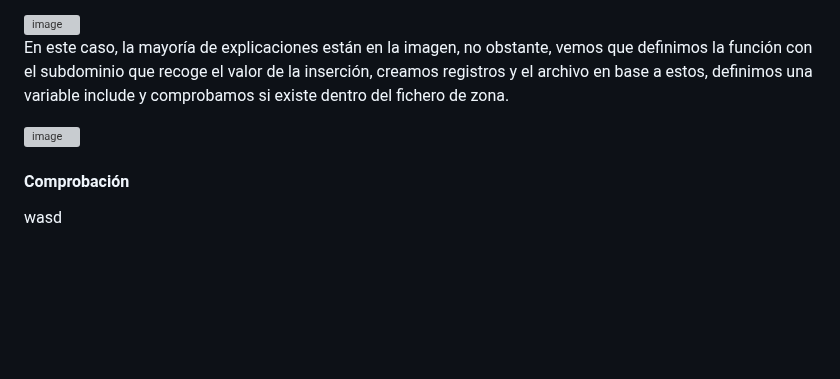
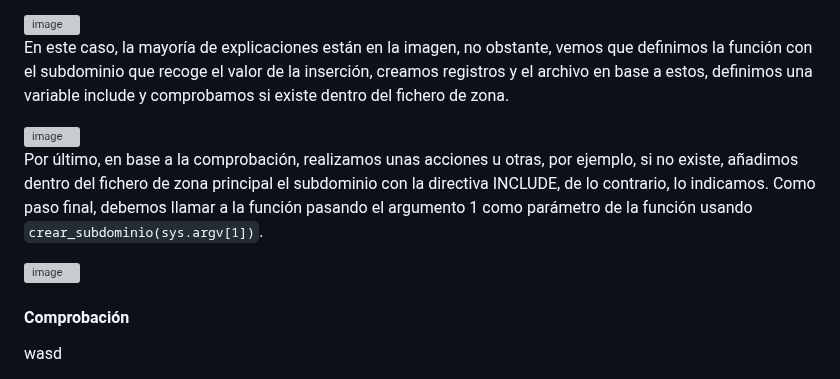
Before and after one commit to Rdrgz24/SRI_2ASIR, a Markdown page: TEMA_2_DNS/Actividad_8_Subdominios/README.md, the part around the change. Rendered like a GitHub page; blank space fills up the shorter version; grey boxes are pictures that could not be loaded.

````diff
--- a/TEMA_2_DNS/Actividad_8_Subdominios/README.md
+++ b/TEMA_2_DNS/Actividad_8_Subdominios/README.md
@@ -128,6 +128,10 @@ En este caso, la mayoría de explicaciones están en la imagen, no obstante, vem
 
 <img width="1629" height="790" alt="image" src="https://github.com/user-attachments/assets/6cf3fad4-2746-4552-9b36-83296d76fdd0" />
 
+Por último, en base a la comprobación, realizamos unas acciones u otras, por ejemplo, si no existe, añadimos dentro del fichero de zona principal el subdominio con la directiva INCLUDE, de lo contrario, lo indicamos. Como paso final, debemos llamar a la función pasando el argumento 1 como parámetro de la función usando ```crear_subdominio(sys.argv[1])```.
+
+<img width="1283" height="336" alt="image" src="https://github.com/user-attachments/assets/b69cd307-33a5-4619-ab1b-76e56e741615" />
+
 
 #### Comprobación
 
````
